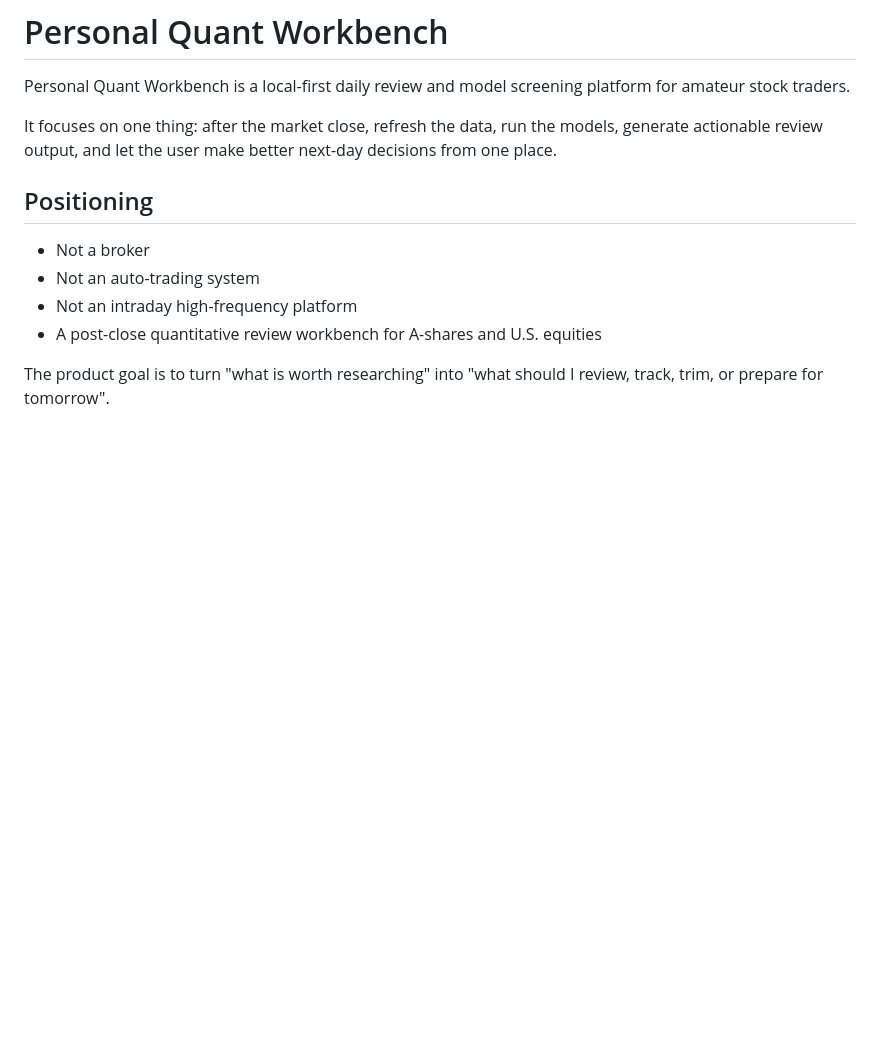
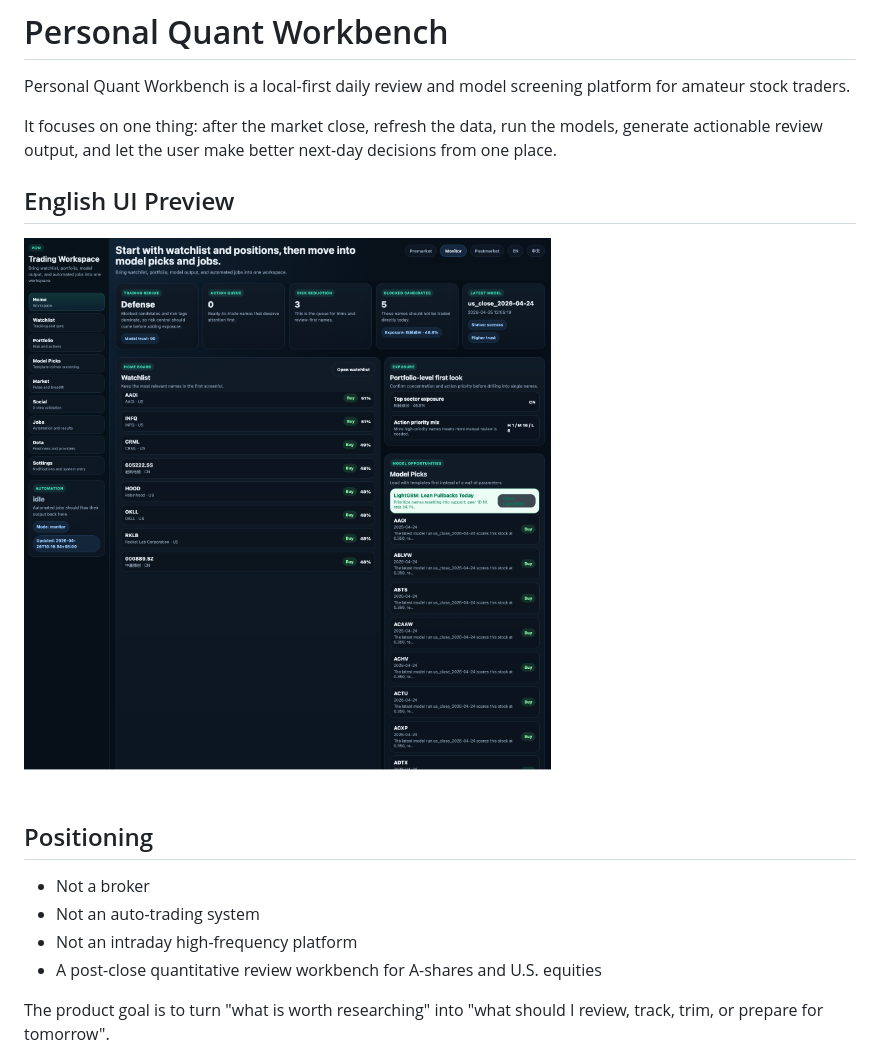
Before and after one commit to free2way/ana-stock, a Markdown page: README.md, the part around the change. GitHub-like rendering; pictures changed too: docs/assets/dashboard-home-en.png (added); blank space fills up the shorter version.

Commit message:
Add English dashboard screenshot to README

```diff
--- a/README.md
+++ b/README.md
@@ -3,6 +3,10 @@
 Personal Quant Workbench is a local-first daily review and model screening platform for amateur stock traders.
 
 It focuses on one thing: after the market close, refresh the data, run the models, generate actionable review output, and let the user make better next-day decisions from one place.
+
+## English UI Preview
+
+![English homepage UI](docs/assets/dashboard-home-en.png)
 
 ## Positioning
 
```
